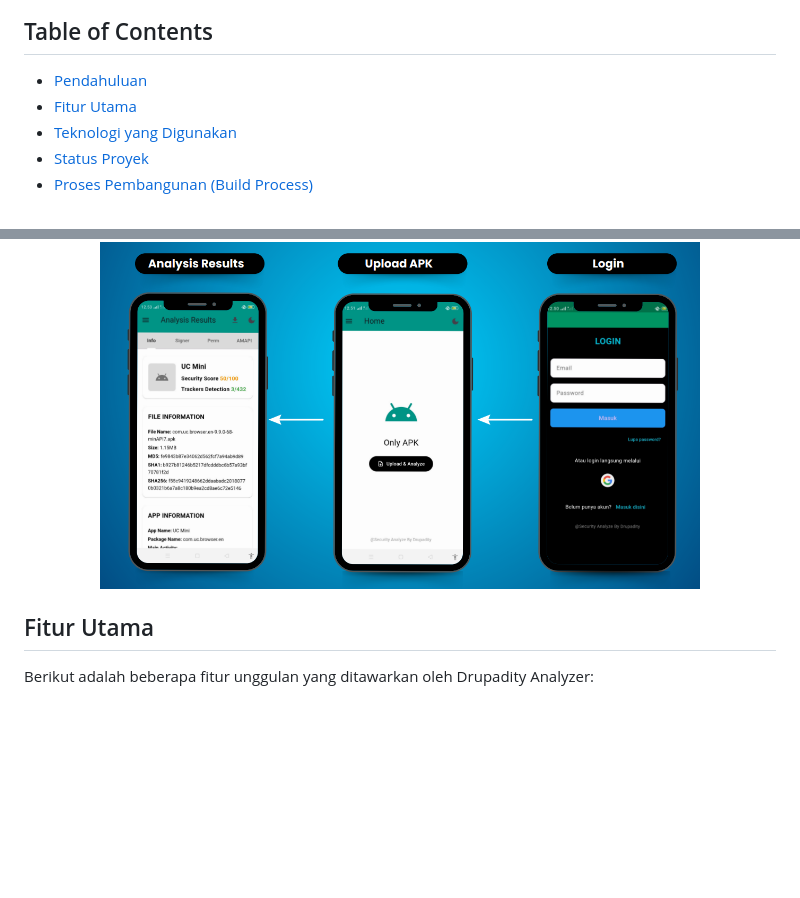
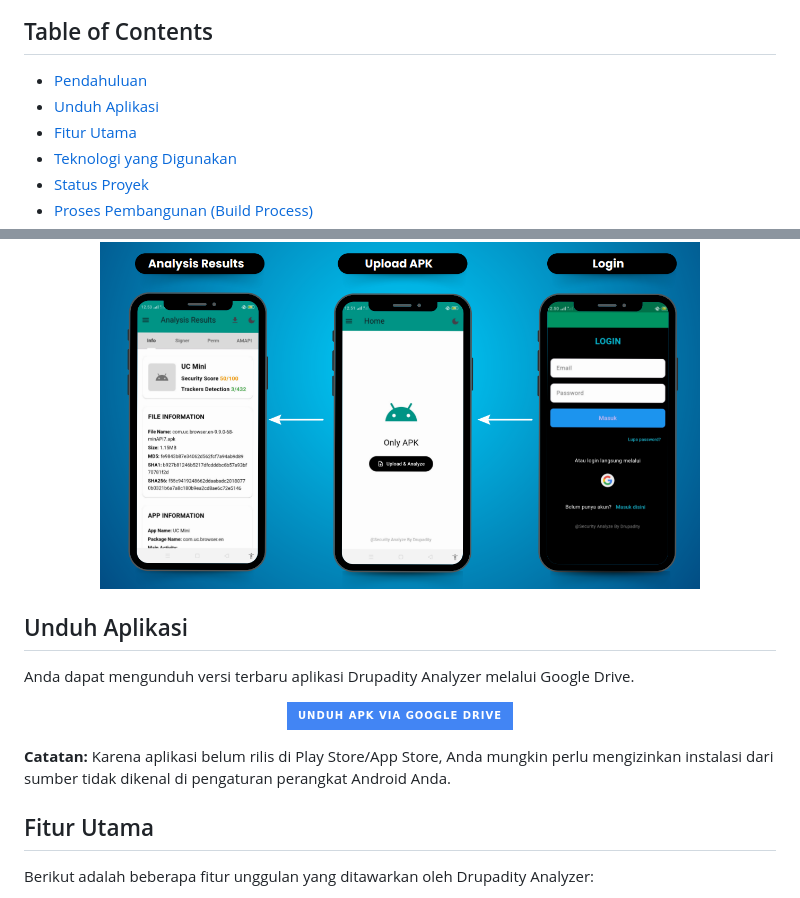
Before and after one commit to Handarudarma/DrupadiTy-Analyzer, a Markdown page: README.md, 2 parts joined by grey strips. GitHub-like rendering; badges without logos; blank space fills up the shorter version.

```diff
--- a/README.md
+++ b/README.md
@@ -11,6 +11,7 @@
 ## Table of Contents
 
 - [Pendahuluan](#pendahuluan)
+- [Unduh Aplikasi](#unduh-aplikasi)
 - [Fitur Utama](#fitur-utama)
 - [Teknologi yang Digunakan](#teknologi-yang-digunakan)
 - [Status Proyek](#status-proyek)
@@ -33,6 +34,18 @@ Aplikasi ini bertujuan untuk memberikan lapisan keamanan tambahan bagi seluruh l
 <p align="center">
   <img src="https://raw.githubusercontent.com/Handarudarma/DrupadiTy-Analyzer/main/Drupadity/assets/tampilan/tampilan.png" alt="Screenshot Tampilan Aplikasi Drupadity Analyzer" width="600">
 </p>
+
+## Unduh Aplikasi
+
+Anda dapat mengunduh versi terbaru aplikasi Drupadity Analyzer melalui Google Drive.
+
+<p align="center">
+  <a href="https://drive.google.com/drive/folders/1-_ymg0QW_CIfXiQyMT0ZYSVkHRXNjolZ?usp=drive_link" target="_blank">
+    <img src="https://img.shields.io/badge/Unduh_APK_via_Google_Drive-4285F4?style=for-the-badge&logo=googledrive&logoColor=white" alt="Unduh APK via Google Drive">
+  </a>
+</p>
+
+**Catatan:** Karena aplikasi belum rilis di Play Store/App Store, Anda mungkin perlu mengizinkan instalasi dari sumber tidak dikenal di pengaturan perangkat Android Anda.
 
 ## Fitur Utama
 
```
Also changed, not shown: other parts of README.md (+23 -5 lines).
